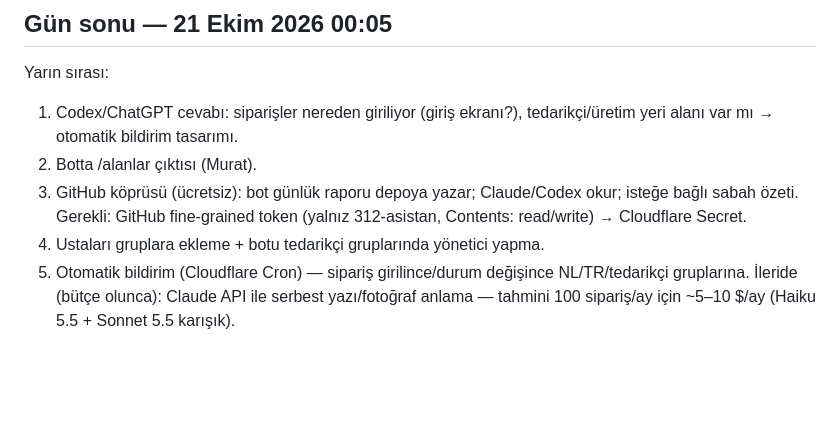
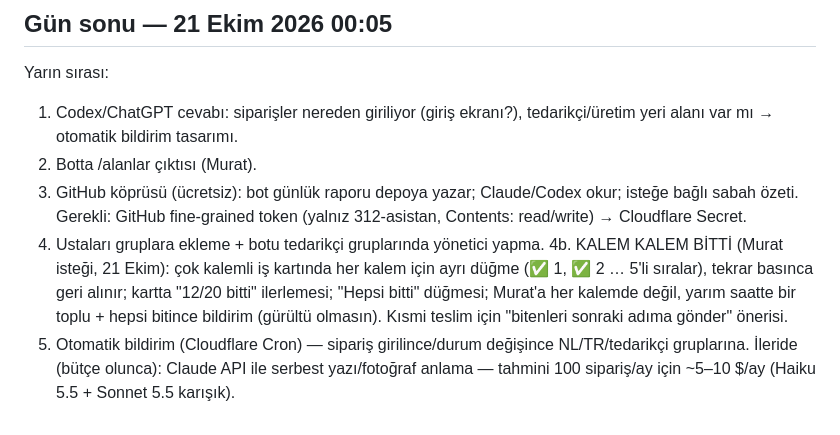
Before and after one commit to muratozgur312-cmyk/312-asistan, a Markdown page: PROJE_KAYDI.md, the part around the change. Rendered like a GitHub page; blank space fills up the shorter version.

Commit message:
Proje kaydı: kalem kalem bitti isteği
Co-Authored-By: Claude Opus 5.5 <noreply@anthropic.com>
Claude-Session: https://claude.ai/code/session_019sB5DwJJFvsp8JmFnmpthu

```diff
--- a/PROJE_KAYDI.md
+++ b/PROJE_KAYDI.md
@@ -61,5 +61,8 @@ Yarın sırası:
 2. Botta /alanlar çıktısı (Murat).
 3. GitHub köprüsü (ücretsiz): bot günlük raporu depoya yazar; Claude/Codex okur; isteğe bağlı sabah özeti. Gerekli: GitHub fine-grained token (yalnız 312-asistan, Contents: read/write) → Cloudflare Secret.
 4. Ustaları gruplara ekleme + botu tedarikçi gruplarında yönetici yapma.
+4b. KALEM KALEM BİTTİ (Murat isteği, 21 Ekim): çok kalemli iş kartında her kalem için ayrı düğme (✅ 1, ✅ 2 … 5'li sıralar),
+    tekrar basınca geri alınır; kartta "12/20 bitti" ilerlemesi; "Hepsi bitti" düğmesi; Murat'a her kalemde değil,
+    yarım saatte bir toplu + hepsi bitince bildirim (gürültü olmasın). Kısmi teslim için "bitenleri sonraki adıma gönder" önerisi.
 5. Otomatik bildirim (Cloudflare Cron) — sipariş girilince/durum değişince NL/TR/tedarikçi gruplarına.
 İleride (bütçe olunca): Claude API ile serbest yazı/fotoğraf anlama — tahmini 100 sipariş/ay için ~5–10 $/ay (Haiku 5.5 + Sonnet 5.5 karışık).
```
